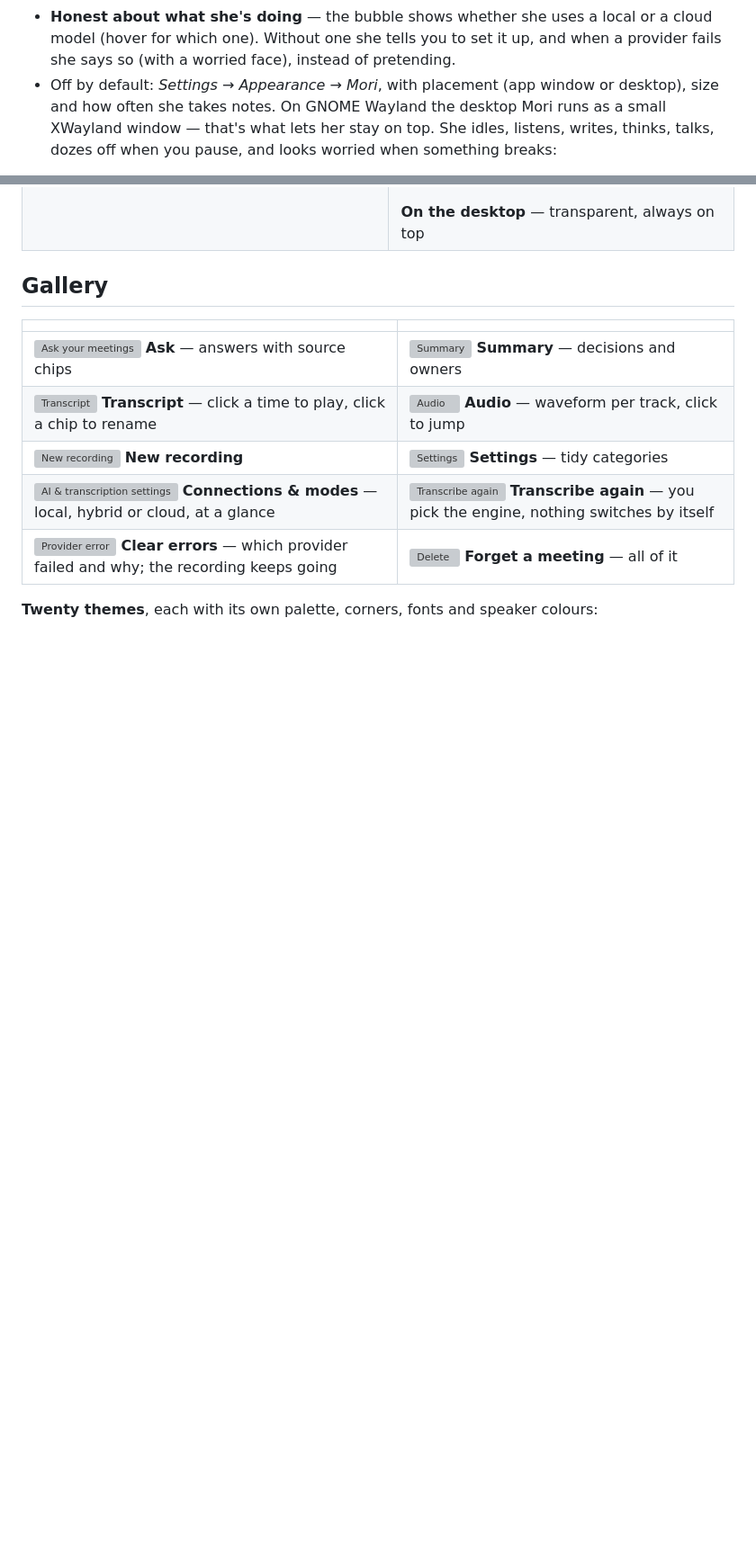
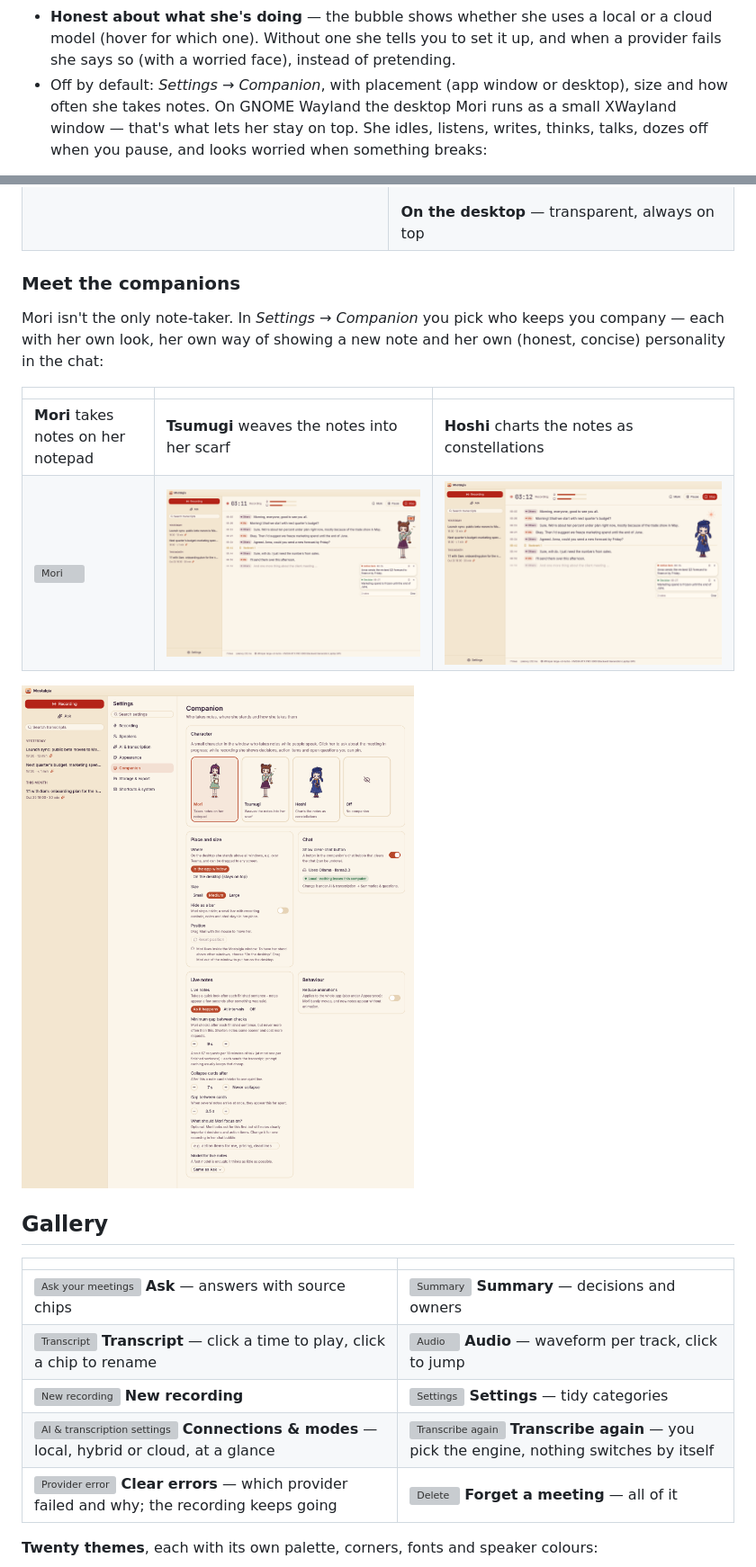
Before and after one commit to Mostaxd/Mostalgia, a Markdown page: README.md, 2 parts joined by grey strips. Shown: that part at 90% size. Rendered like a GitHub page; pictures changed too: docs/screenshots/companion-hoshi.png (added), docs/screenshots/companion-tsumugi.png (added), docs/screenshots/settings-companion.png (added); blank space fills up the shorter version; grey boxes are pictures that could not be loaded.

```diff
--- a/README.md
+++ b/README.md
@@ -109,7 +109,7 @@ app included) and can be dragged anywhere across your monitors.
   local or a cloud model (hover for which one). Without one she tells you to set it up, and
   when a provider fails she says so (with a worried face), instead of
   pretending.
-- Off by default: *Settings → Appearance → Mori*, with placement (app window
+- Off by default: *Settings → Companion*, with placement (app window
   or desktop), size and how often she takes notes. On GNOME Wayland the desktop Mori
   runs as a small XWayland window — that's what lets her stay on top. She idles, listens, writes, thinks, talks, dozes off when you
   pause, and looks worried when something breaks:
@@ -120,6 +120,19 @@ app included) and can be dragged anywhere across your monitors.
 |---|---|
 | ![Mori writing along](docs/screenshots/mori-writing.png) **Writing along** while people talk | ![Live notes](docs/screenshots/mori-points.png) **Live notes** — pin what matters |
 | ![Ask Mori](docs/screenshots/mori-chat.png) **Ask her** about this meeting or all of them | <p align="center"><img src="docs/screenshots/mori/desktop.png" alt="Mori on the desktop with live notes" height="320"> <img src="docs/screenshots/mori/mori.gif" alt="Mori's animations" height="320"></p> **On the desktop** — transparent, always on top |
+
+### Meet the companions
+
+Mori isn't the only note-taker. In *Settings → Companion* you pick who keeps
+you company — each with her own look, her own way of showing a new note and
+her own (honest, concise) personality in the chat:
+
+| | | |
+|---|---|---|
+| **Mori** takes notes on her notepad | **Tsumugi** weaves the notes into her scarf | **Hoshi** charts the notes as constellations |
+| ![Mori](docs/screenshots/mori-points.png) | ![Tsumugi](docs/screenshots/companion-tsumugi.png) | ![Hoshi](docs/screenshots/companion-hoshi.png) |
+
+![Companion settings](docs/screenshots/settings-companion.png)
 
 ## Gallery
 
```
Also changed, not shown: 6 other files.
